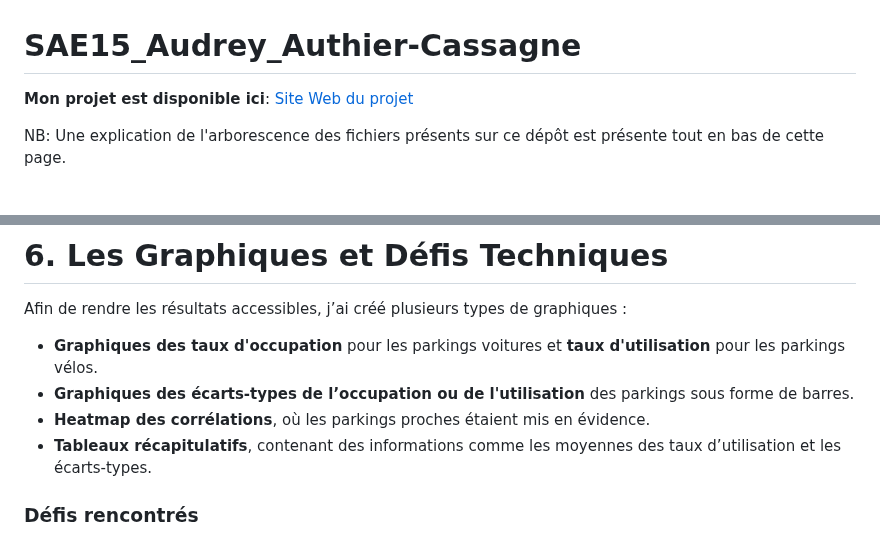
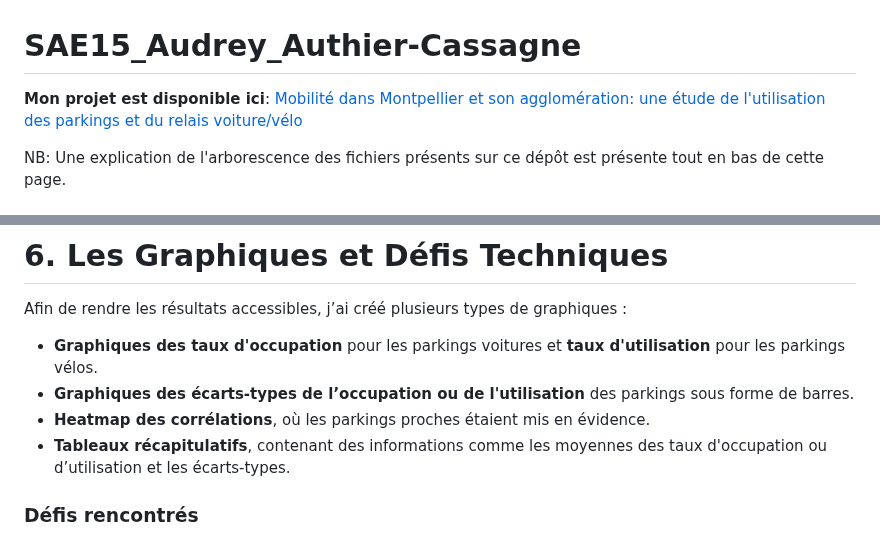
Before and after one commit to audreyauthier/SAE15_Audrey_Authier-Cassagne, a Markdown page: README.md, 2 parts joined by grey strips. GitHub-like rendering.

```diff
--- a/README.md
+++ b/README.md
@@ -1,6 +1,6 @@
 # SAE15_Audrey_Authier-Cassagne
 
-**Mon projet est disponible ici**:  [Site Web du projet](https://audreyauthier.github.io/SAE15_Audrey_Authier-Cassagne/)
+**Mon projet est disponible ici**:  [Mobilité dans Montpellier et son agglomération: une étude de l'utilisation des parkings et du relais voiture/vélo](https://audreyauthier.github.io/SAE15_Audrey_Authier-Cassagne/)
 
 NB: Une explication de l'arborescence des fichiers présents sur ce dépôt est présente tout en bas de cette page.
 
@@ -125,7 +125,7 @@ Afin de rendre les résultats accessibles, j’ai créé plusieurs types de grap
 - **Graphiques des taux d'occupation** pour les parkings voitures et **taux d'utilisation** pour les parkings vélos.
 - **Graphiques des écarts-types de l’occupation ou de l'utilisation** des parkings sous forme de barres.
 - **Heatmap des corrélations**, où les parkings proches étaient mis en évidence.
-- **Tableaux récapitulatifs**, contenant des informations comme les moyennes des taux d’utilisation et les écarts-types.
+- **Tableaux récapitulatifs**, contenant des informations comme les moyennes des taux d'occupation ou d’utilisation et les écarts-types.
 
 ### Défis rencontrés
 Le principal défi que j’ai rencontré était de garder mes graphiques interactifs. Au début, je souhaitais utiliser matplotlib, car c’était ce qui m’avait été demandé, mais j'ai rencontré un problème pour ajouter une légende lisible à mes graphiques, notamment en raison du grand nombre de parkings (57 parkings vélos et 24 parkings voitures). Le problème était que les légendes étaient trop grandes et difficiles à intégrer proprement.
```
